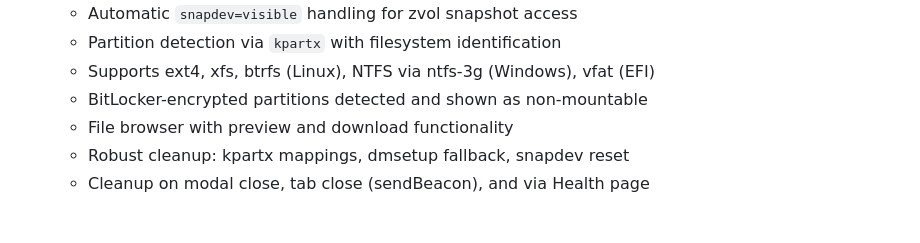
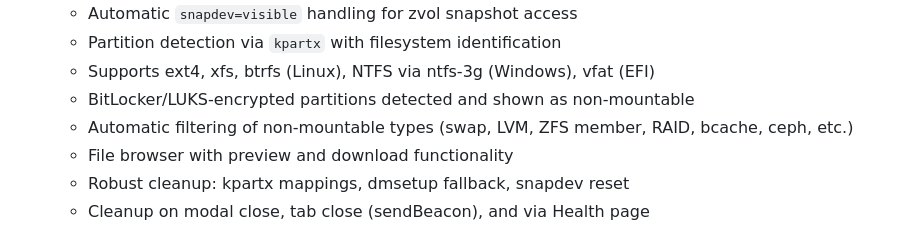
Before and after one commit to onlinecrash24/pve-zfs-tool, a Markdown page: README.md, the part around the change. GitHub-like rendering.

Commit message:
docs: README — Dateisystem-Filterung und LUKS-Erkennung dokumentiert

```diff
--- a/README.md
+++ b/README.md
@@ -41,7 +41,8 @@
   - Automatic `snapdev=visible` handling for zvol snapshot access
   - Partition detection via `kpartx` with filesystem identification
   - Supports ext4, xfs, btrfs (Linux), NTFS via ntfs-3g (Windows), vfat (EFI)
-  - BitLocker-encrypted partitions detected and shown as non-mountable
+  - BitLocker/LUKS-encrypted partitions detected and shown as non-mountable
+  - Automatic filtering of non-mountable types (swap, LVM, ZFS member, RAID, bcache, ceph, etc.)
   - File browser with preview and download functionality
   - Robust cleanup: kpartx mappings, dmsetup fallback, snapdev reset
   - Cleanup on modal close, tab close (sendBeacon), and via Health page
```
